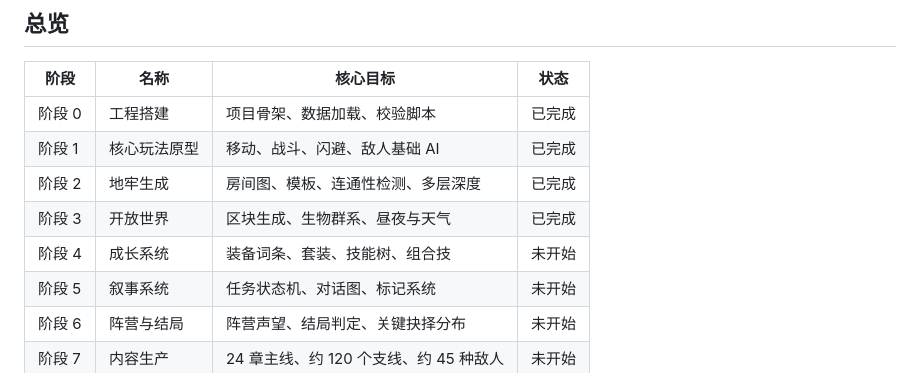
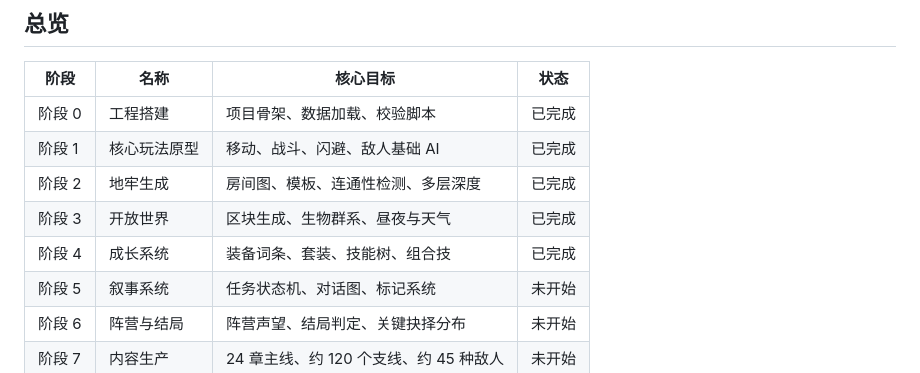
Before and after one commit to Anjichen584/claude-haiku-5.5, a Markdown page: docs/roadmap.md, the part around the change. Rendered like a GitHub page.

```diff
--- a/docs/roadmap.md
+++ b/docs/roadmap.md
@@ -15,7 +15,7 @@
 | 阶段 1 | 核心玩法原型 | 移动、战斗、闪避、敌人基础 AI | 已完成 |
 | 阶段 2 | 地牢生成 | 房间图、模板、连通性检测、多层深度 | 已完成 |
 | 阶段 3 | 开放世界 | 区块生成、生物群系、昼夜与天气 | 已完成 |
-| 阶段 4 | 成长系统 | 装备词条、套装、技能树、组合技 | 未开始 |
+| 阶段 4 | 成长系统 | 装备词条、套装、技能树、组合技 | 已完成 |
 | 阶段 5 | 叙事系统 | 任务状态机、对话图、标记系统 | 未开始 |
 | 阶段 6 | 阵营与结局 | 阵营声望、结局判定、关键抉择分布 | 未开始 |
 | 阶段 7 | 内容生产 | 24 章主线、约 120 个支线、约 45 种敌人 | 未开始 |
```
Also changed, not shown: README.md (+2 -1 lines).
